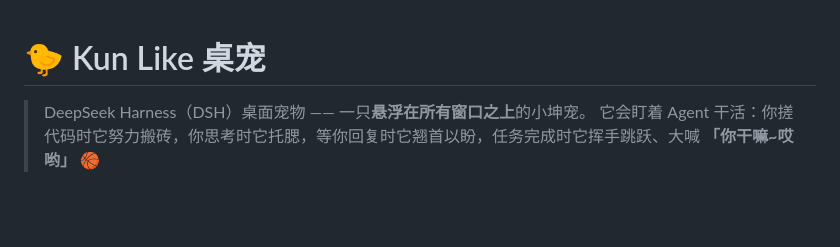
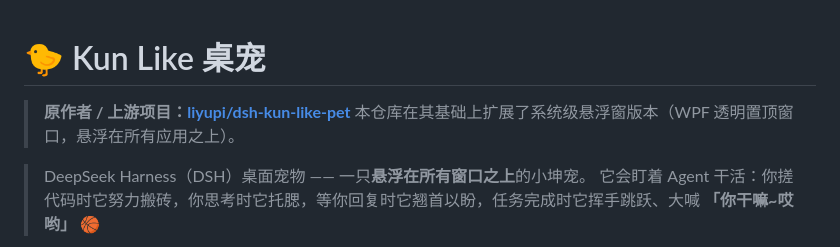
Before and after one commit to Ruthless0311/Kun-Like-Pet, a Markdown page: README.md, the part around the change. Drawn GitHub-style; blank space fills up the shorter version.

Commit message:
docs: credit upstream author liyupi/dsh-kun-like-pet

```diff
--- a/README.md
+++ b/README.md
@@ -1,4 +1,7 @@
 # 🐤 Kun Like 桌宠
+
+> **原作者 / 上游项目：[liyupi/dsh-kun-like-pet](https://github.com/liyupi/dsh-kun-like-pet)**
+> 本仓库在其基础上扩展了系统级悬浮窗版本（WPF 透明置顶窗口，悬浮在所有应用之上）。
 
 > DeepSeek Harness（DSH）桌面宠物 —— 一只**悬浮在所有窗口之上**的小坤宠。
 > 它会盯着 Agent 干活：你搓代码时它努力搬砖，你思考时它托腮，等你回复时它翘首以盼，任务完成时它挥手跳跃、大喊 **「你干嘛~哎哟」** 🏀
```
